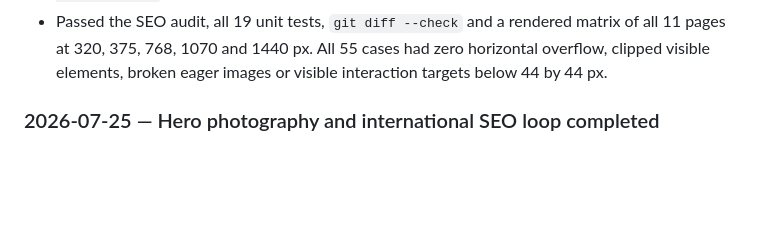
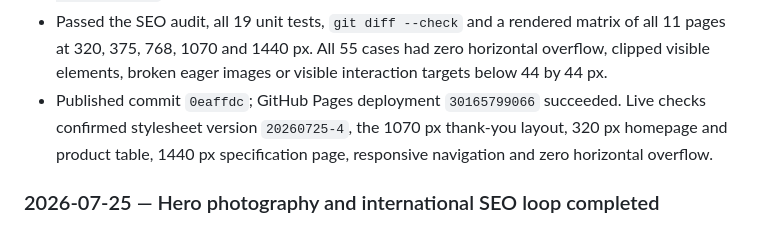
Before and after one commit to sanjitchak/urbanfresh-export, a Markdown page: CHANGELOG.md, the part around the change. Rendered like a GitHub page; blank space fills up the shorter version.

Commit message:
Document live UI verification

```diff
--- a/CHANGELOG.md
+++ b/CHANGELOG.md
@@ -38,6 +38,10 @@
   matrix of all 11 pages at 320, 375, 768, 1070 and 1440 px. All 55 cases had
   zero horizontal overflow, clipped visible elements, broken eager images or
   visible interaction targets below 44 by 44 px.
+- Published commit `0eaffdc`; GitHub Pages deployment `30165799066` succeeded.
+  Live checks confirmed stylesheet version `20260725-4`, the 1070 px thank-you
+  layout, 320 px homepage and product table, 1440 px specification page,
+  responsive navigation and zero horizontal overflow.
 
 ### 2026-07-25 — Hero photography and international SEO loop completed
 
```
